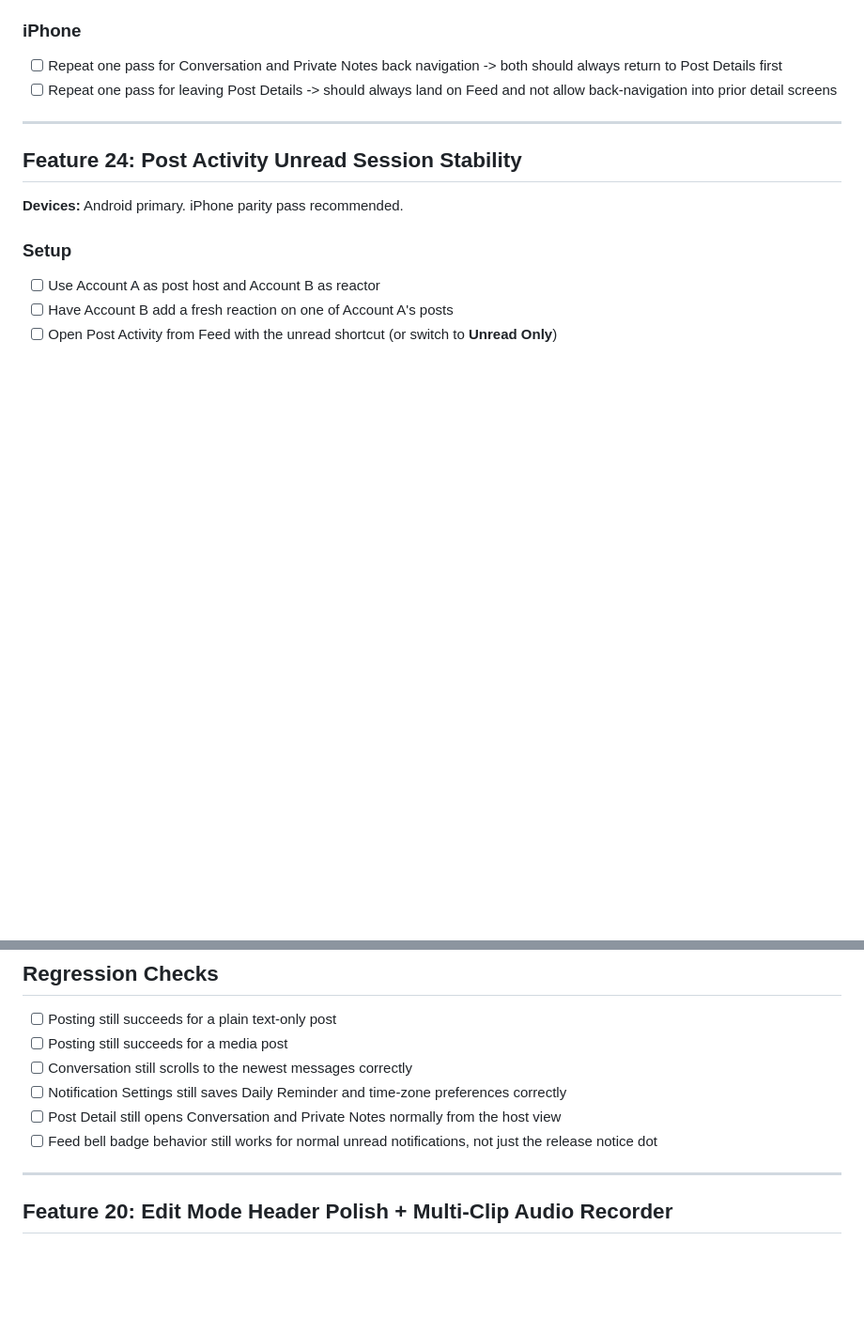
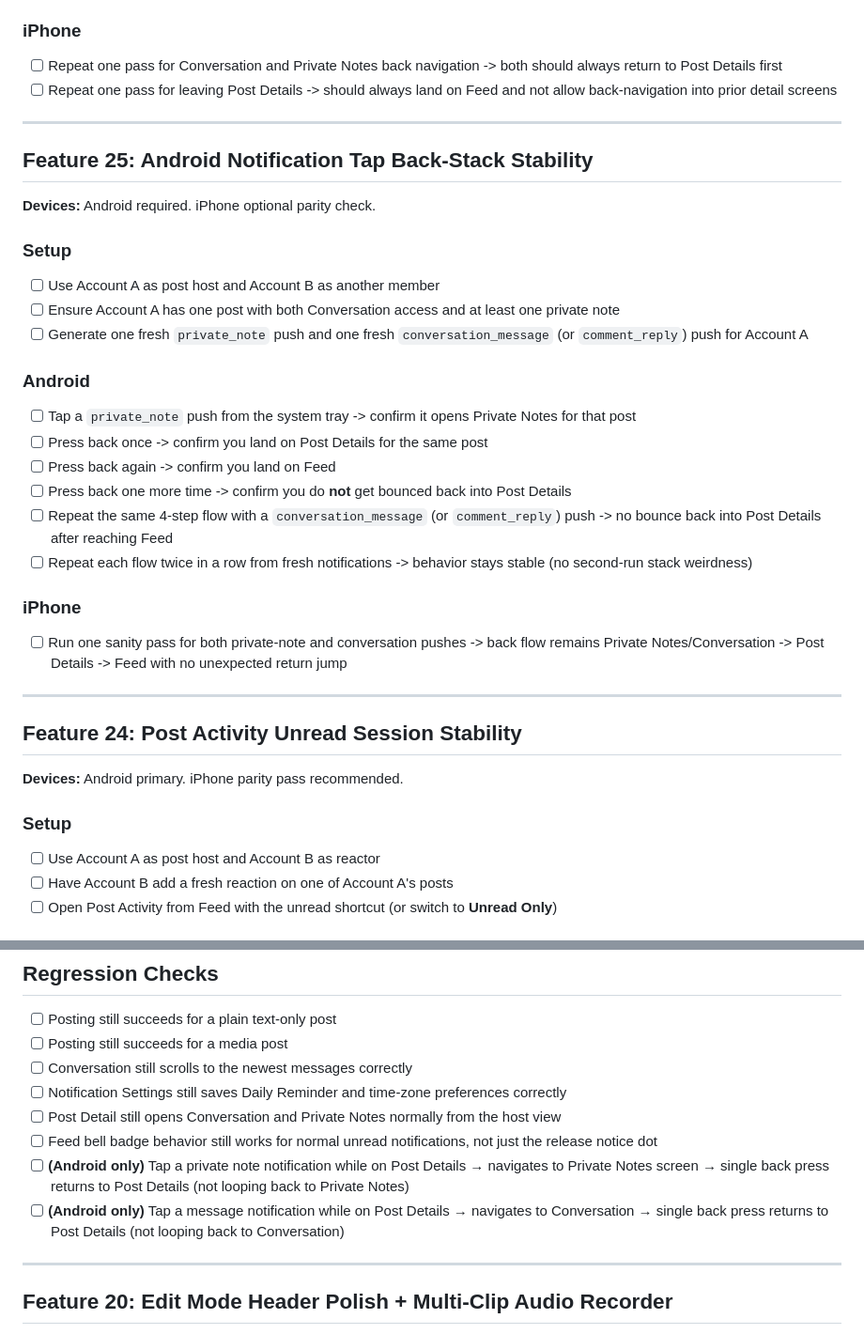
Before and after one commit to NovaMoonX/Angelia-React-Native, a Markdown page: apps/mobile/TESTING.md, 2 parts joined by grey strips. Shown at 94% size. Drawn GitHub-style; blank space fills up the shorter version.

Commit message:
test: add Android notification back-stack regression checks
Added two Android-specific regression tests to TESTING.md:
- Tapping private note notification from Post Details doesn't create back-stack loop
- Tapping message notification from Post Details doesn't create back-stack loop

These checks ensure the notification routing deduplication and logging changes
prevent the Android-specific back-stack bouncing issue users were experiencing.

```diff
--- a/apps/mobile/TESTING.md
+++ b/apps/mobile/TESTING.md
@@ -171,6 +171,31 @@ Use the iPhone when:
 
 - [ ] Repeat one pass for Conversation and Private Notes back navigation -> both should always return to Post Details first
 - [ ] Repeat one pass for leaving Post Details -> should always land on Feed and not allow back-navigation into prior detail screens
+
+---
+
+## Feature 25: Android Notification Tap Back-Stack Stability
+
+**Devices:** Android required. iPhone optional parity check.
+
+### Setup
+
+- [ ] Use Account A as post host and Account B as another member
+- [ ] Ensure Account A has one post with both Conversation access and at least one private note
+- [ ] Generate one fresh `private_note` push and one fresh `conversation_message` (or `comment_reply`) push for Account A
+
+### Android
+
+- [ ] Tap a `private_note` push from the system tray -> confirm it opens Private Notes for that post
+- [ ] Press back once -> confirm you land on Post Details for the same post
+- [ ] Press back again -> confirm you land on Feed
+- [ ] Press back one more time -> confirm you do **not** get bounced back into Post Details
+- [ ] Repeat the same 4-step flow with a `conversation_message` (or `comment_reply`) push -> no bounce back into Post Details after reaching Feed
+- [ ] Repeat each flow twice in a row from fresh notifications -> behavior stays stable (no second-run stack weirdness)
+
+### iPhone
+
+- [ ] Run one sanity pass for both private-note and conversation pushes -> back flow remains Private Notes/Conversation -> Post Details -> Feed with no unexpected return jump
 
 ---
 
@@ -409,6 +434,8 @@ Use the iPhone when:
 - [ ] Notification Settings still saves Daily Reminder and time-zone preferences correctly
 - [ ] Post Detail still opens Conversation and Private Notes normally from the host view
 - [ ] Feed bell badge behavior still works for normal unread notifications, not just the release notice dot
+- [ ] **(Android only)** Tap a private note notification while on Post Details → navigates to Private Notes screen → single back press returns to Post Details (not looping back to Private Notes)
+- [ ] **(Android only)** Tap a message notification while on Post Details → navigates to Conversation → single back press returns to Post Details (not looping back to Conversation)
 
 ---
 
```
Also changed, not shown: other parts of apps/mobile/TESTING.md (+4 -4 lines).
